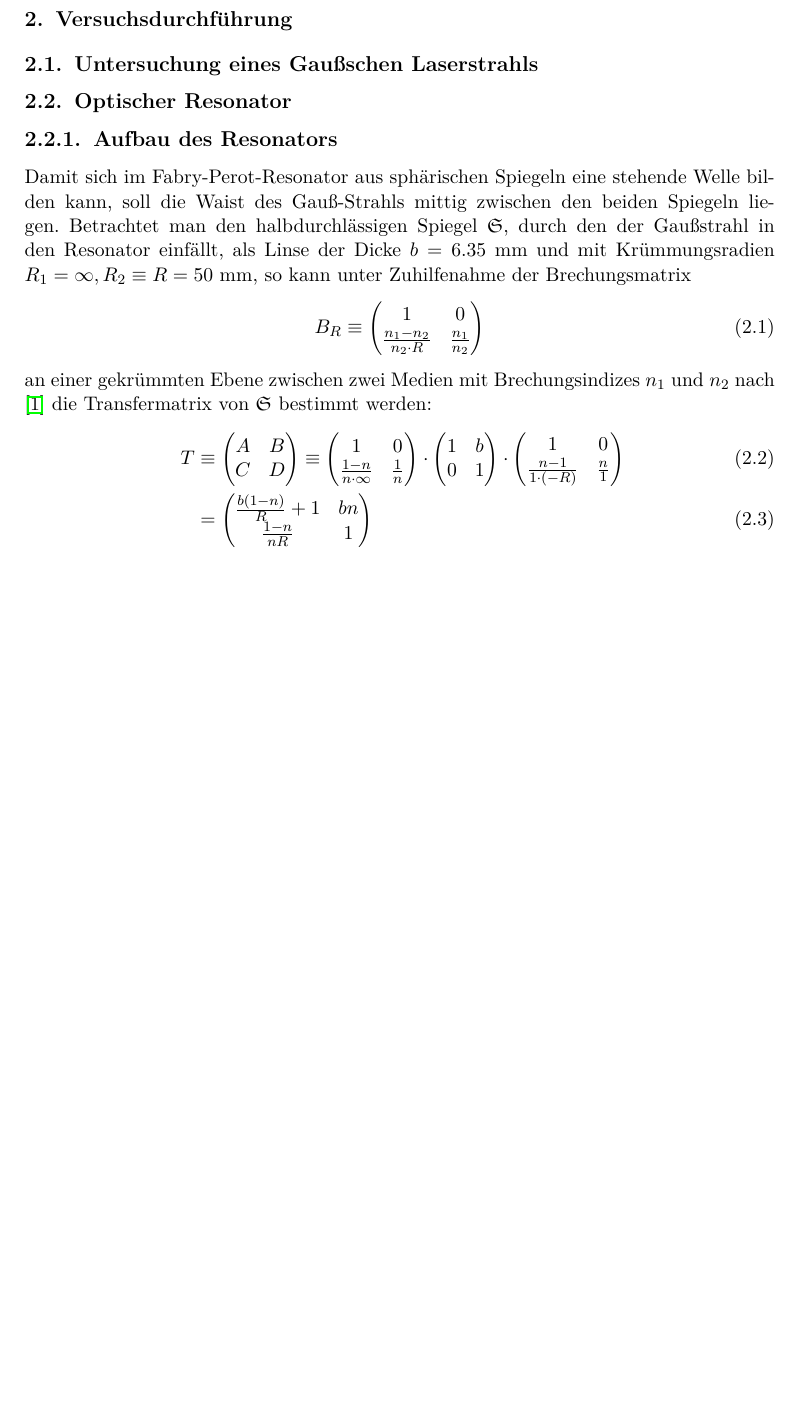
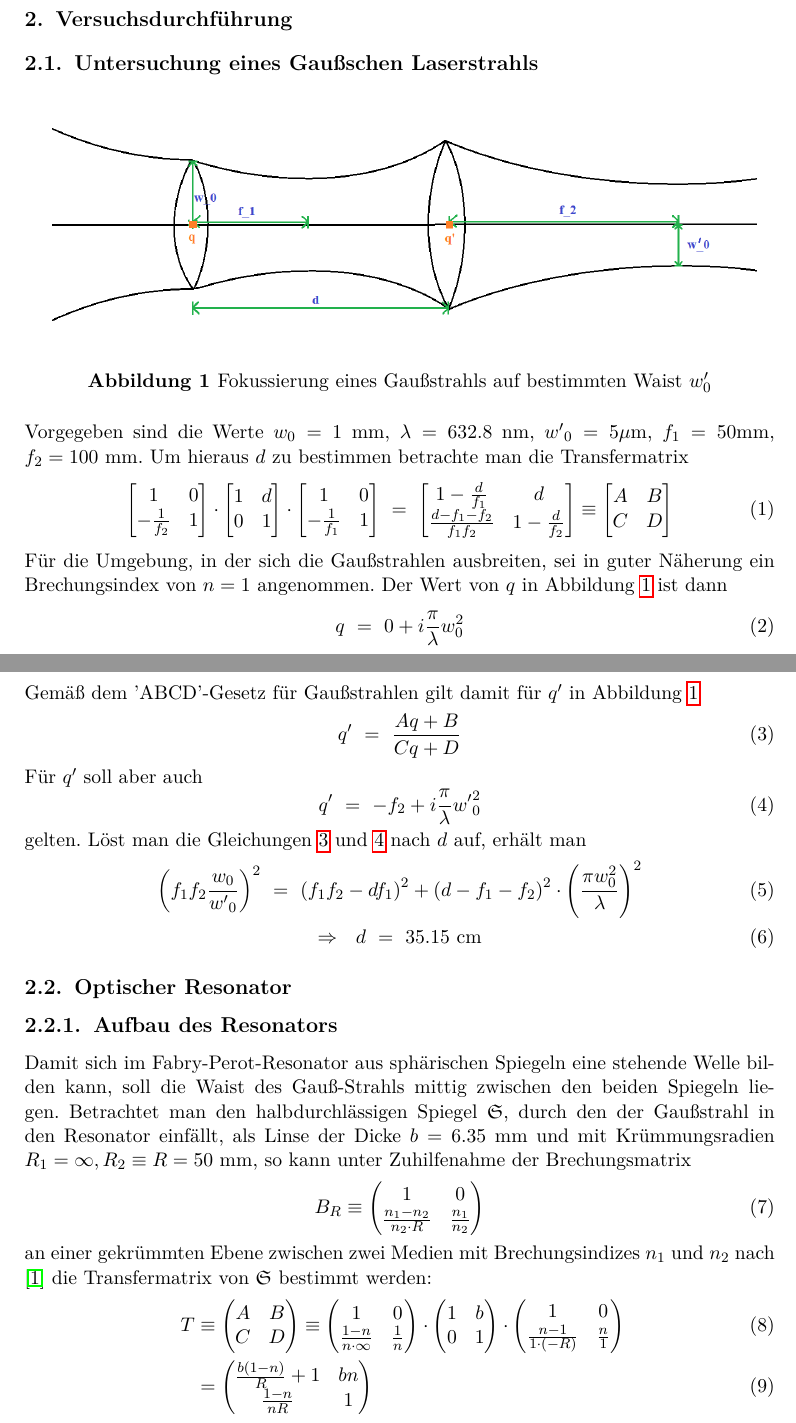
Before and after one commit to SufficientlySmooth/F2--Fortgeschrittenenpraktikum, a LaTeX document (Gaußsche Strahlenoptik/Auswertung/Gaußsche_Strahlenoptik_Gruppe_31.tex, which reads Gaußsche Strahlenoptik/Auswertung/requiredPackages.sty): part of page 3 of 5 before the commit and two parts of pages 3 and 4 of 6 after it, the two joined at a grey line, cut so that both start at the same text, the shorter picture padded with empty space. Compiled offline with pdfLaTeX.

Commit message:
Aufgabe 1 in tex file integriert

```diff
--- a/Gaußsche Strahlenoptik/Auswertung/Gaußsche_Strahlenoptik_Gruppe_31.tex
+++ b/Gaußsche Strahlenoptik/Auswertung/Gaußsche_Strahlenoptik_Gruppe_31.tex
@@ -27,6 +27,53 @@ Im ersten Teil des hier vorgestellten Versuchs soll es um das experimentelle Unt
 Im zweiten Versuchsteil wird das Verhalten Gaußscher Strahlen in einem aus zwei gekrümmten halbdurchlässigen Spiegel bestehenden Resonators untersucht. Insbesondere wird auf die Transmissionsfunktion als Funktion des Spiegelabstandes eingegangen und beispielhaft die Finesse eines konfokalen Resonators bestimmt.
 \section{Versuchsdurchführung}
 \subsection{Untersuchung eines Gaußschen Laserstrahls}
+\image{Skizze_A1}{Fokussierung eines Gaußstrahls auf bestimmten Waist $w^\prime_0$}{1}{Skizze_Aufgabe_S7.png}
+Vorgegeben sind die Werte $w_0 = 1\ \mathrm{mm}$, $\lambda = 632.8\ \mathrm{nm}$, ${w'}_0 = 5 \mu \mathrm m$, $f_1 = 50\mathrm{mm}$, $f_2 = 100\ \mathrm{mm}$. Um hieraus $d$ zu bestimmen betrachte man die Transfermatrix
+\begin{equation}
+\begin{bmatrix}
+    1 & 0 \\
+    -\frac{1}{f_2} & 1
+\end{bmatrix}
+\cdot
+ \begin{bmatrix}
+    1 & d \\
+    0 & 1
+\end{bmatrix}
+\cdot
+ \begin{bmatrix}
+    1 & 0 \\
+    -\frac{1}{f_1} & 1
+\end{bmatrix}
+\,\,=\,\,
+ \begin{bmatrix}
+   1-\frac{d}{f_1} & d \\
+    \frac{d-f_1-f_2}{f_1 f_2} & 1-\frac{d}{f_2}
+\end{bmatrix}
+\equiv
+ \begin{bmatrix}
+   A & B \\
+    C & D
+\end{bmatrix}
+\end{equation}
+Für die Umgebung, in der sich die Gaußstrahlen ausbreiten, sei in guter Näherung ein Brechungsindex von $n=1$ angenommen. Der Wert von $q$ in Abbildung \ref{Skizze_A1} ist dann
+\begin{equation}
+q \,\,=\,\, 0 + i \frac{\pi}{\lambda} w_{0}^2
+\end{equation}
+Gemäß dem 'ABCD'-Gesetz für Gaußstrahlen gilt damit für $q'$ in Abbildung \ref{Skizze_A1}
+\begin{equation}\label{Gl1}
+q' \,\,=\,\, \frac{Aq+B}{Cq+D}
+\end{equation}
+Für $q'$ soll aber auch
+\begin{equation}\label{Gl2}
+q' \,\,=\,\, -f_2 + i \frac{\pi}{\lambda} {w'}_{0}^{2}
+\end{equation}
+gelten. Löst man die Gleichungen \ref{Gl1} und \ref{Gl2} nach $d$ auf, erhält man
+\begin{equation}
+\left( f_1 f_2 \frac{w_0}{{w'}_{0}} \right)^2 \,\,=\,\, \left( f_1 f_2 - d f_1 \right)^2 + \left( d - f_1 - f_2 \right)^2 \cdot \left(\frac{\pi w_{0}^{2}}{\lambda} \right)^2
+\end{equation}
+\begin{equation}
+\Rightarrow \,\,\,\, d \,\,=\,\, 35.15\ \mathrm{cm}
+\end{equation}
 \subsection{Optischer Resonator}
 \subsubsection{Aufbau des Resonators}
 Damit sich im Fabry-Perot-Resonator aus sphärischen Spiegeln eine stehende Welle bilden kann, soll die Waist des Gauß-Strahls mittig zwischen den beiden Spiegeln liegen. Betrachtet man den halbdurchlässigen Spiegel $\mathfrak{S}$, durch den der Gaußstrahl in den Resonator einfällt, als Linse der Dicke $b=6.35\ \mathrm{mm}$ und mit Krümmungsradien $R_1=\infty,R_2\equiv R=50\ \mathrm{mm}$, so kann unter Zuhilfenahme der Brechungsmatrix
--- a/Gaußsche Strahlenoptik/Auswertung/requiredPackages.sty
+++ b/Gaußsche Strahlenoptik/Auswertung/requiredPackages.sty
@@ -39,20 +40,20 @@ breaklines=True}
 %setup
 
 
-\numberwithin{equation}{section}
+%\numberwithin{equation}{section}
 
 %\floatstyle{boxed}
 
-\newfloat{imEnv}{pht}{nfl}[section]
+\newfloat{imEnv}{pht}{nfl}%[section]
 \floatname{imEnv}{Abbildung}
 \restylefloat{imEnv}
 
 
-\newfloat{plEnv}{pht}{nfl}[section]
+\newfloat{plEnv}{pht}{nfl}%[section]
 \floatname{plEnv}{Plot}
 \restylefloat{plEnv}
 
-\newfloat{codEnv}{pht}{nfl}[section]
+\newfloat{codEnv}{pht}{nfl}%[section]
 \floatname{codEnv}{Programmcode}
 \restylefloat{codEnv}
 
```
Also changed, not shown: Gaußsche Strahlenoptik/Auswertung/Gaußsche_Strahlenoptik_Gruppe_31.pdf, Gaußsche Strahlenoptik/Auswertung/Skizze_Aufgabe_S7.png (added), Gaußsche Strahlenoptik/Auswertung/requiredPackages.sty (2 more changed lines), 1 other file.
